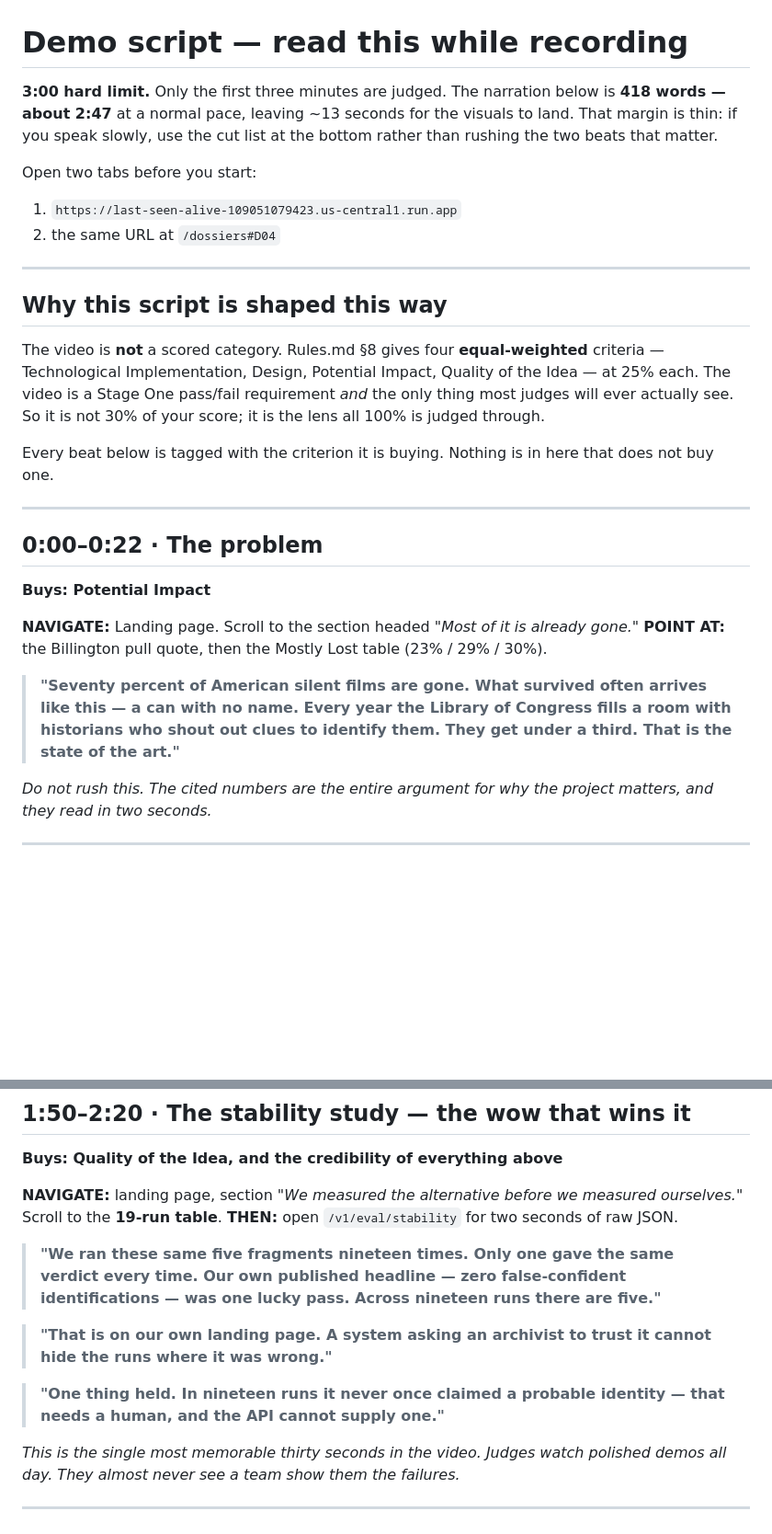
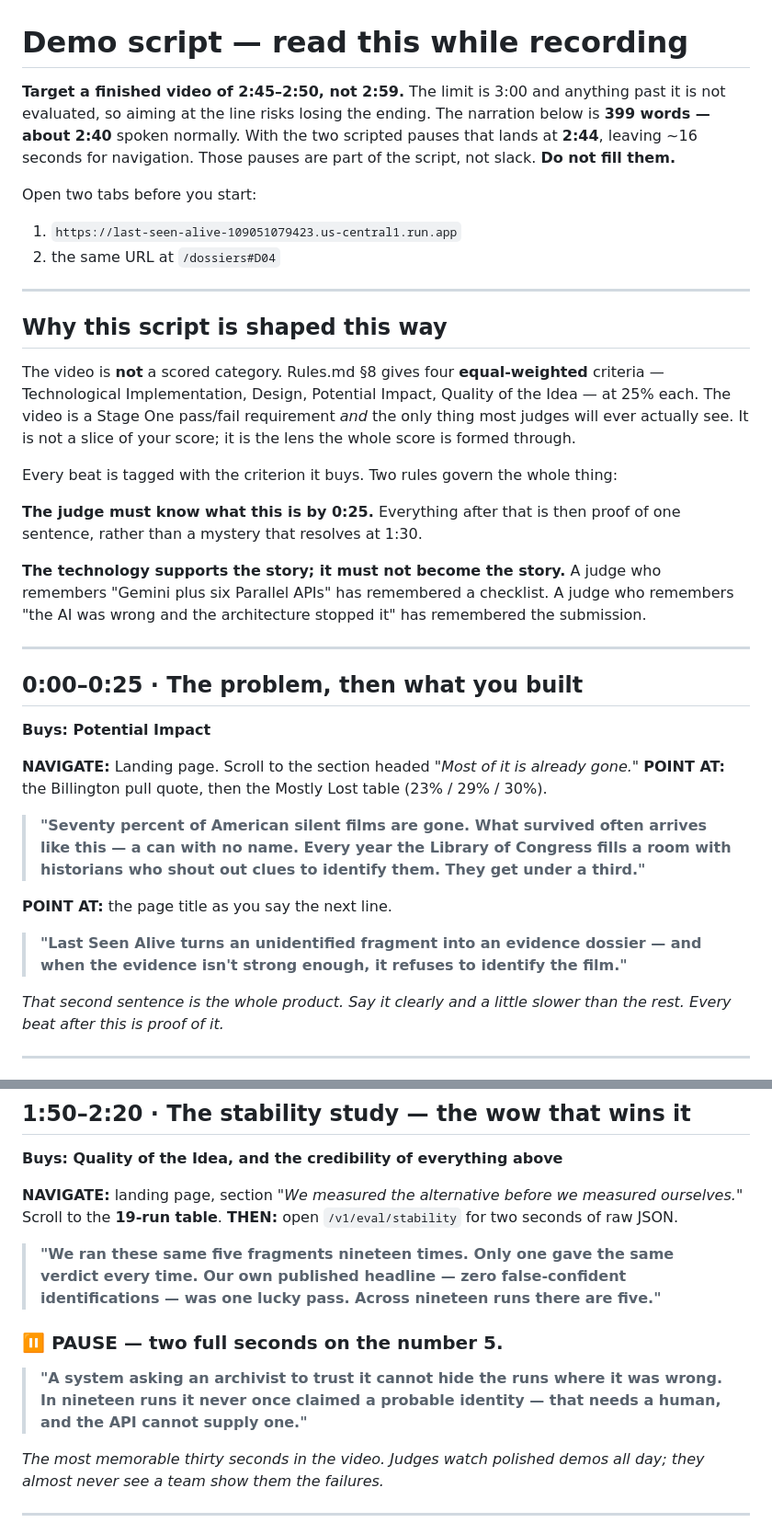
Before and after one commit to usv240/last-seen-alive, a Markdown page: docs/DEMO-SCRIPT.md, 2 parts joined by grey strips. Shown at 92% size. GitHub-like rendering; blank space fills up the shorter version.

```diff
--- a/docs/DEMO-SCRIPT.md
+++ b/docs/DEMO-SCRIPT.md
@@ -1,9 +1,10 @@
 # Demo script — read this while recording
 
-**3:00 hard limit.** Only the first three minutes are judged. The narration below
-is **418 words — about 2:47** at a normal pace, leaving ~13 seconds for the
-visuals to land. That margin is thin: if you speak slowly, use the cut list at
-the bottom rather than rushing the two beats that matter.
+**Target a finished video of 2:45–2:50, not 2:59.** The limit is 3:00 and anything
+past it is not evaluated, so aiming at the line risks losing the ending. The
+narration below is **399 words — about 2:40** spoken normally. With the two
+scripted pauses that lands at **2:44**, leaving ~16 seconds for navigation. Those
+pauses are part of the script, not slack. **Do not fill them.**
 
 Open two tabs before you start:
 1. `https://last-seen-alive-109051079423.us-central1.run.app`
@@ -16,15 +17,22 @@ Open two tabs before you start:
 The video is **not** a scored category. Rules.md §8 gives four **equal-weighted**
 criteria — Technological Implementation, Design, Potential Impact, Quality of the
 Idea — at 25% each. The video is a Stage One pass/fail requirement *and* the only
-thing most judges will ever actually see. So it is not 30% of your score; it is
-the lens all 100% is judged through.
+thing most judges will ever actually see. It is not a slice of your score; it is
+the lens the whole score is formed through.
 
-Every beat below is tagged with the criterion it is buying. Nothing is in here
-that does not buy one.
+Every beat is tagged with the criterion it buys. Two rules govern the whole thing:
+
+**The judge must know what this is by 0:25.** Everything after that is then proof
+of one sentence, rather than a mystery that resolves at 1:30.
+
+**The technology supports the story; it must not become the story.** A judge who
+remembers "Gemini plus six Parallel APIs" has remembered a checklist. A judge who
+remembers "the AI was wrong and the architecture stopped it" has remembered the
+submission.
 
 ---
 
-## 0:00–0:22 · The problem
+## 0:00–0:25 · The problem, then what you built
 **Buys: Potential Impact**
 
 **NAVIGATE:** Landing page. Scroll to the section headed *"Most of it is already
@@ -34,10 +42,15 @@ gone."*
 > **"Seventy percent of American silent films are gone. What survived often
 > arrives like this — a can with no name. Every year the Library of Congress fills
 > a room with historians who shout out clues to identify them. They get under a
-> third. That is the state of the art."**
+> third."**
 
-*Do not rush this. The cited numbers are the entire argument for why the project
-matters, and they read in two seconds.*
+**POINT AT:** the page title as you say the next line.
+
+> **"Last Seen Alive turns an unidentified fragment into an evidence dossier — and
+> when the evidence isn't strong enough, it refuses to identify the film."**
+
+*That second sentence is the whole product. Say it clearly and a little slower
+than the rest. Every beat after this is proof of it.*
 
 ---
 
@@ -105,14 +124,14 @@ measured ourselves."* Scroll to the **19-run table**.
 > verdict every time. Our own published headline — zero false-confident
 > identifications — was one lucky pass. Across nineteen runs there are five."**
 
-> **"That is on our own landing page. A system asking an archivist to trust it
-> cannot hide the runs where it was wrong."**
+### ⏸ PAUSE — two full seconds on the number 5.
 
-> **"One thing held. In nineteen runs it never once claimed a probable identity —
-> that needs a human, and the API cannot supply one."**
+> **"A system asking an archivist to trust it cannot hide the runs where it was
+> wrong. In nineteen runs it never once claimed a probable identity — that needs
+> a human, and the API cannot supply one."**
 
-*This is the single most memorable thirty seconds in the video. Judges watch
-polished demos all day. They almost never see a team show them the failures.*
+*The most memorable thirty seconds in the video. Judges watch polished demos all
+day; they almost never see a team show them the failures.*
 
 ---
 
```
Also changed, not shown: other parts of docs/DEMO-SCRIPT.md (+45 -32 lines).
